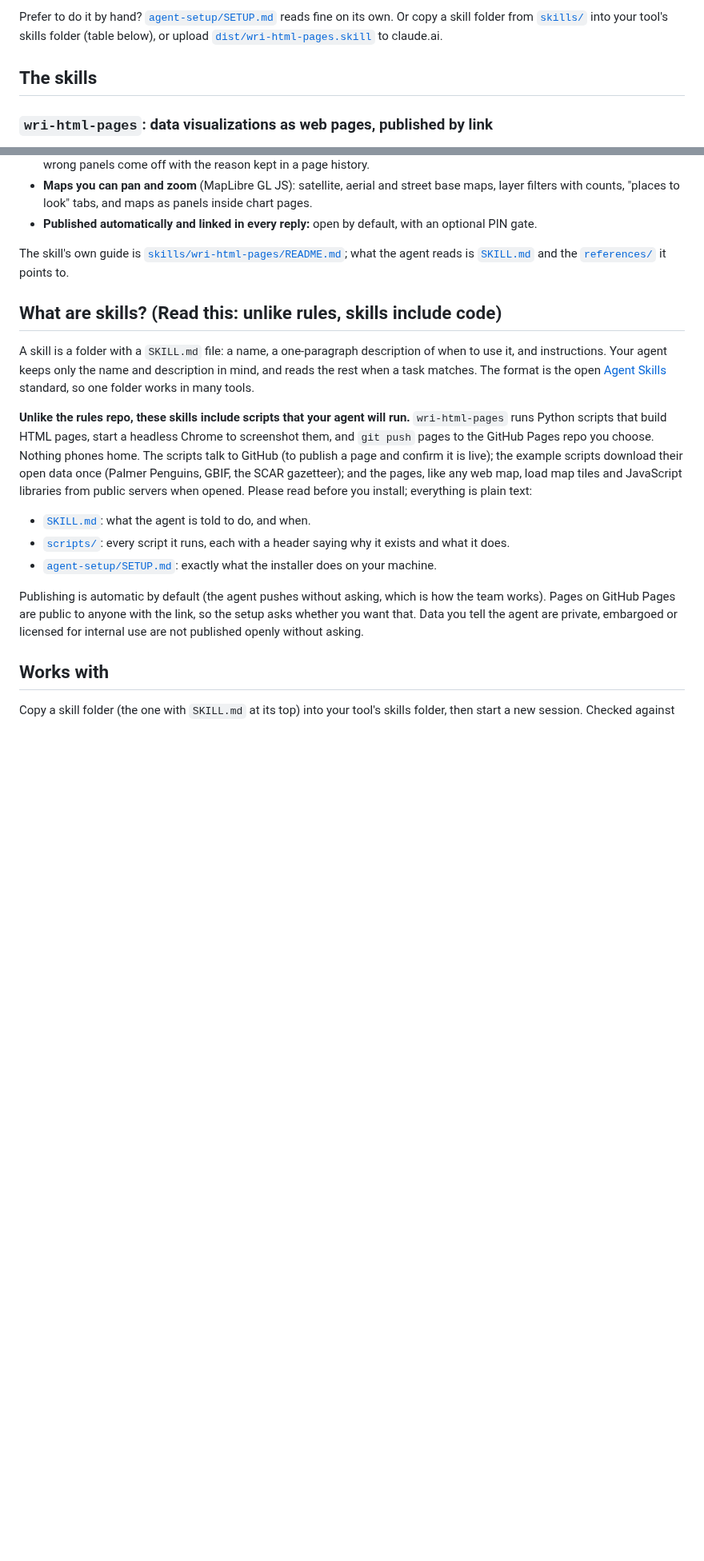
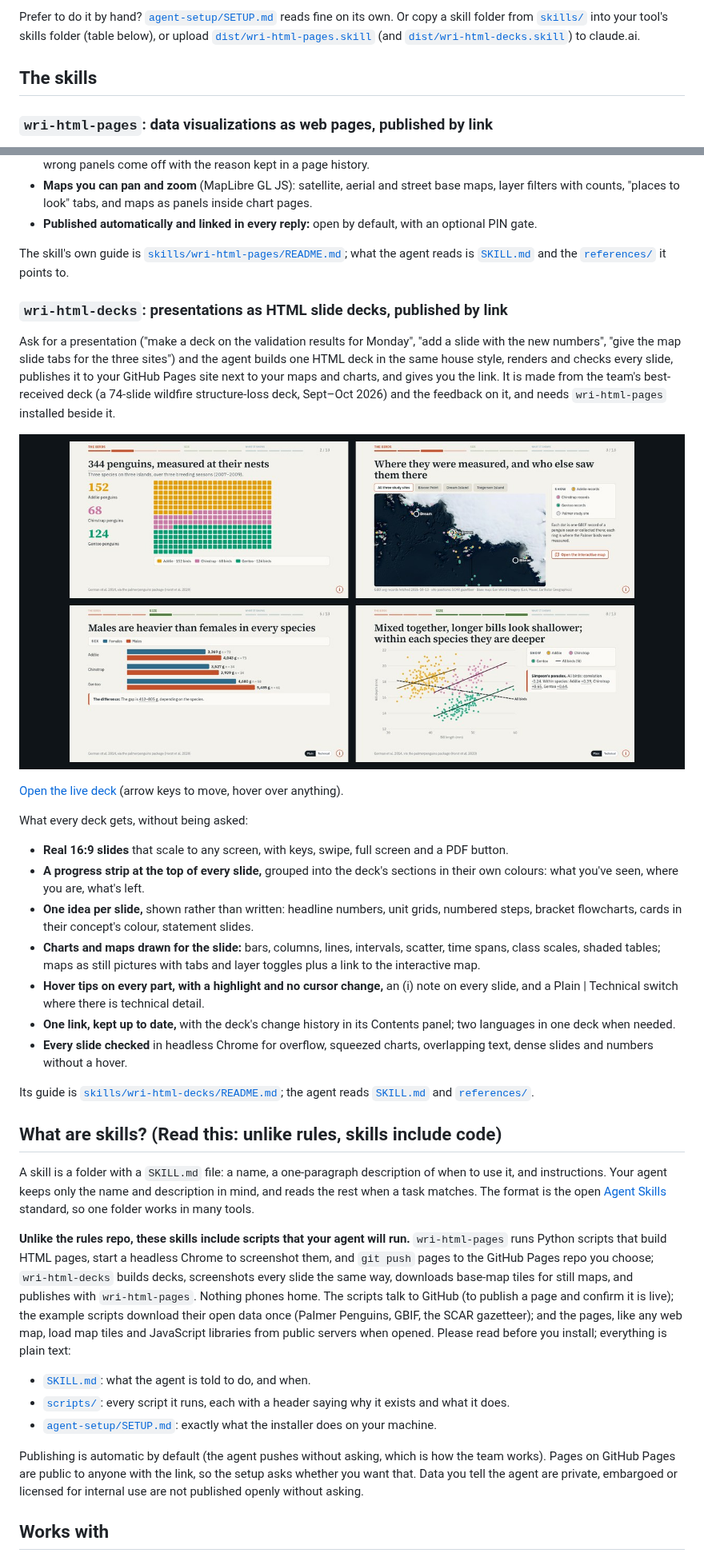
Before and after one commit to NCEAS-AI/Coding-Agent-Skills-for-Data-Science, a Markdown page: README.md, 2 parts joined by grey strips. Shown at 80% size. GitHub-like rendering; pictures changed too: docs/img/deck.jpg (added); blank space fills up the shorter version.

```diff
--- a/README.md
+++ b/README.md
@@ -34,7 +34,8 @@ before you write anything.
 
 Prefer to do it by hand? [`agent-setup/SETUP.md`](agent-setup/SETUP.md) reads fine on its own. Or copy a
 skill folder from [`skills/`](skills/) into your tool's skills folder (table below), or upload
-[`dist/wri-html-pages.skill`](dist/wri-html-pages.skill) to claude.ai.
+[`dist/wri-html-pages.skill`](dist/wri-html-pages.skill) (and [`dist/wri-html-decks.skill`](dist/wri-html-decks.skill))
+to claude.ai.
 
 ## The skills
 
@@ -79,6 +80,37 @@ The skill's own guide is [`skills/wri-html-pages/README.md`](skills/wri-html-pag
 agent reads is [`SKILL.md`](skills/wri-html-pages/SKILL.md) and the
 [`references/`](skills/wri-html-pages/references/) it points to.
 
+### `wri-html-decks`: presentations as HTML slide decks, published by link
+
+Ask for a presentation ("make a deck on the validation results for Monday", "add a slide with the new
+numbers", "give the map slide tabs for the three sites") and the agent builds one HTML deck in the same house
+style, renders and checks every slide, publishes it to your GitHub Pages site next to your maps and charts, and
+gives you the link. It is made from the team's best-received deck (a 74-slide wildfire structure-loss deck,
+Sept–Oct 2026) and the feedback on it, and needs `wri-html-pages` installed beside it.
+
+[![Deck archetype: four slides](docs/img/deck.jpg)](https://wri-science.github.io/public_publication/publication_htmls/style_archetypes/deck-archetype-palmer-penguins-species-sex-island-2026-10-23.html)
+
+[Open the live deck](https://wri-science.github.io/public_publication/publication_htmls/style_archetypes/deck-archetype-palmer-penguins-species-sex-island-2026-10-23.html) (arrow keys to move, hover over anything).
+
+What every deck gets, without being asked:
+
+- **Real 16:9 slides** that scale to any screen, with keys, swipe, full screen and a PDF button.
+- **A progress strip at the top of every slide,** grouped into the deck's sections in their own colours:
+  what you've seen, where you are, what's left.
+- **One idea per slide,** shown rather than written: headline numbers, unit grids, numbered steps, bracket
+  flowcharts, cards in their concept's colour, statement slides.
+- **Charts and maps drawn for the slide:** bars, columns, lines, intervals, scatter, time spans, class scales,
+  shaded tables; maps as still pictures with tabs and layer toggles plus a link to the interactive map.
+- **Hover tips on every part, with a highlight and no cursor change,** an (i) note on every slide, and a Plain |
+  Technical switch where there is technical detail.
+- **One link, kept up to date,** with the deck's change history in its Contents panel; two languages in one
+  deck when needed.
+- **Every slide checked** in headless Chrome for overflow, squeezed charts, overlapping text, dense slides and
+  numbers without a hover.
+
+Its guide is [`skills/wri-html-decks/README.md`](skills/wri-html-decks/README.md); the agent reads
+[`SKILL.md`](skills/wri-html-decks/SKILL.md) and [`references/`](skills/wri-html-decks/references/).
+
 ## What are skills? (Read this: unlike rules, skills include code)
 
 A skill is a folder with a `SKILL.md` file: a name, a one-paragraph description of when to use it, and
@@ -88,7 +120,8 @@ many tools.
 
 **Unlike the rules repo, these skills include scripts that your agent will run.** `wri-html-pages` runs
 Python scripts that build HTML pages, start a headless Chrome to screenshot them, and `git push` pages to
-the GitHub Pages repo you choose. Nothing phones home. The scripts talk to GitHub (to publish a page and
+the GitHub Pages repo you choose; `wri-html-decks` builds decks, screenshots every slide the same way, downloads
+base-map tiles for still maps, and publishes with `wri-html-pages`. Nothing phones home. The scripts talk to GitHub (to publish a page and
 confirm it is live); the example scripts download their open data once (Palmer Penguins, GBIF, the SCAR
 gazetteer); and the pages, like any web map, load map tiles and JavaScript libraries from public servers
 when opened. Please read before
```
Also changed, not shown: other parts of README.md (+4 -3 lines), agent-setup/SETUP.md (+23 -7 lines), skills/wri-html-decks/README.md (added, +58 -0 lines), skills/wri-html-decks/SKILL.md (added, +85 -0 lines), 9 other files.
